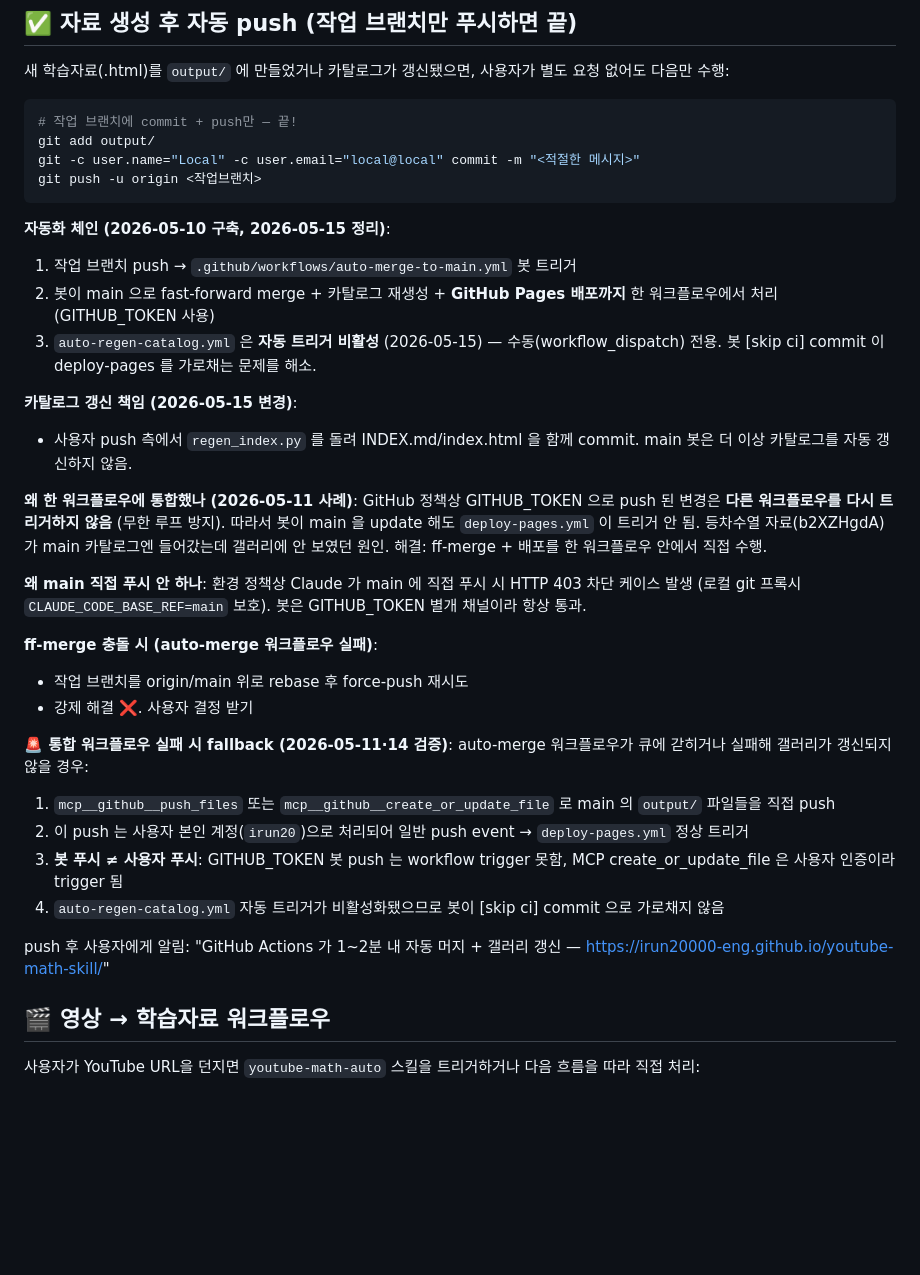
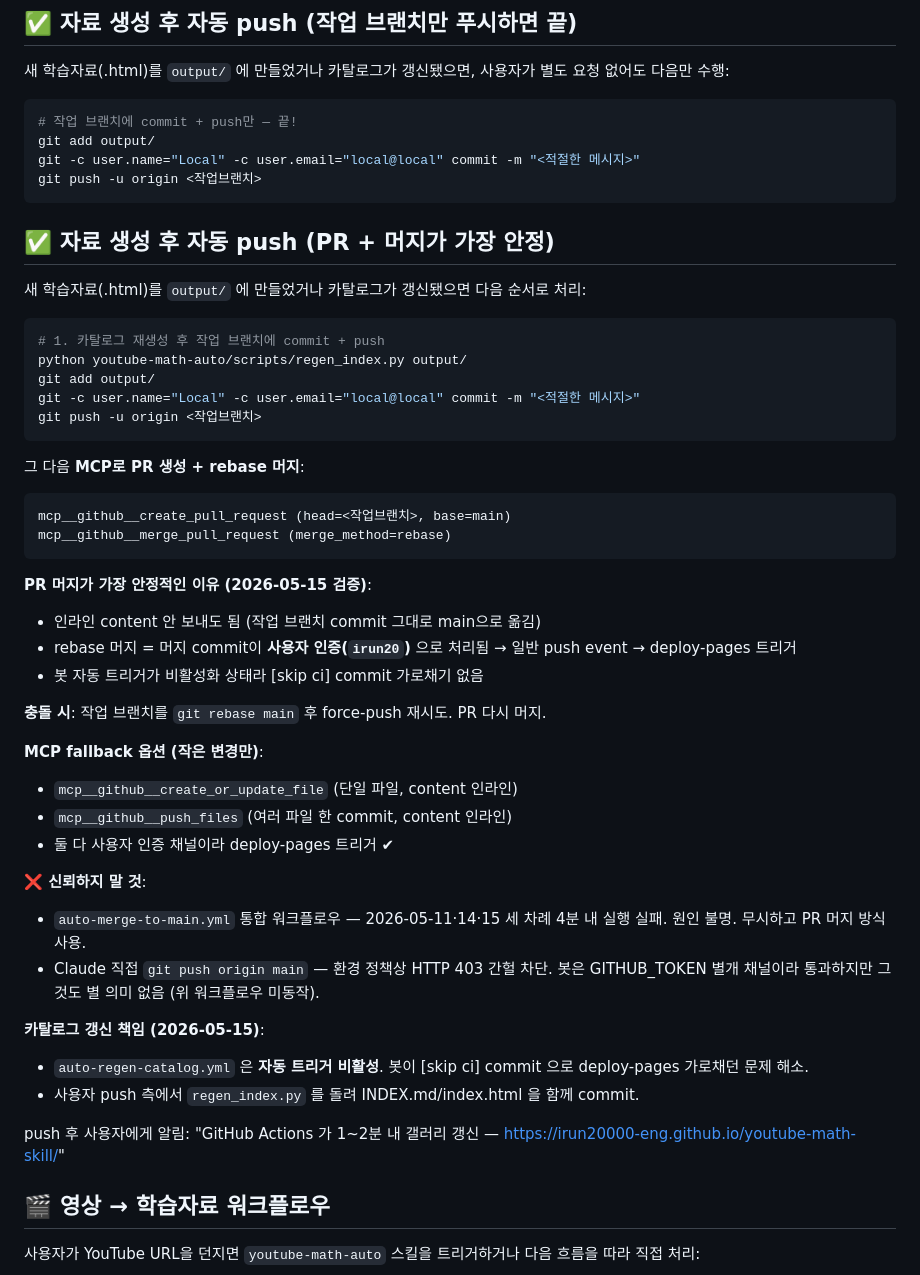
Before and after one commit to irun20000-eng/youtube-math-skill, a Markdown page: CLAUDE.md, the part around the change. Drawn GitHub-style; blank space fills up the shorter version.

Commit message:
docs(CLAUDE.md): PR + 머지가 가장 안정적인 자동화 방식으로 확정
3차례(05-11/14/15) auto-merge-to-main 워크플로우가 실행 안 됨을
확인하고 신뢰 불가 판단. 이후 흐름은 MCP create_pull_request +
merge_pull_request (rebase)를 표준으로 사용.

https://claude.ai/code/session_01T1aPFBv9VLTUUCUa68t6i5

````diff
--- a/CLAUDE.md
+++ b/CLAUDE.md
@@ -57,30 +57,45 @@ git -c user.name="Local" -c user.email="local@local" commit -m "<적절한 메
 git push -u origin <작업브랜치>
 ```
 
-**자동화 체인 (2026-05-10 구축, 2026-05-15 정리)**:
-1. 작업 브랜치 push → `.github/workflows/auto-merge-to-main.yml` 봇 트리거
-2. 봇이 main 으로 fast-forward merge + 카탈로그 재생성 + **GitHub Pages 배포까지** 한 워크플로우에서 처리 (GITHUB_TOKEN 사용)
-3. `auto-regen-catalog.yml` 은 **자동 트리거 비활성** (2026-05-15) — 수동(workflow_dispatch) 전용. 봇 [skip ci] commit 이 deploy-pages 를 가로채는 문제를 해소.
+## ✅ 자료 생성 후 자동 push (PR + 머지가 가장 안정)
 
-**카탈로그 갱신 책임 (2026-05-15 변경)**:
-- 사용자 push 측에서 `regen_index.py` 를 돌려 INDEX.md/index.html 을 함께 commit. main 봇은 더 이상 카탈로그를 자동 갱신하지 않음.
+새 학습자료(.html)를 `output/` 에 만들었거나 카탈로그가 갱신됐으면 다음 순서로 처리:
 
-**왜 한 워크플로우에 통합했나 (2026-05-11 사례)**: GitHub 정책상 GITHUB_TOKEN 으로 push 된 변경은 **다른 워크플로우를 다시 트리거하지 않음** (무한 루프 방지). 따라서 봇이 main 을 update 해도 `deploy-pages.yml` 이 트리거 안 됨. 등차수열 자료(b2XZHgdA)가 main 카탈로그엔 들어갔는데 갤러리에 안 보였던 원인. 해결: ff-merge + 배포를 한 워크플로우 안에서 직접 수행.
+```bash
+# 1. 카탈로그 재생성 후 작업 브랜치에 commit + push
+python youtube-math-auto/scripts/regen_index.py output/
+git add output/
+git -c user.name="Local" -c user.email="local@local" commit -m "<적절한 메시지>"
+git push -u origin <작업브랜치>
+```
 
-**왜 main 직접 푸시 안 하나**: 환경 정책상 Claude 가 main 에 직접 푸시 시 HTTP 403 차단 케이스 발생 (로컬 git 프록시 `CLAUDE_CODE_BASE_REF=main` 보호). 봇은 GITHUB_TOKEN 별개 채널이라 항상 통과.
+그 다음 **MCP로 PR 생성 + rebase 머지**:
+```
+mcp__github__create_pull_request (head=<작업브랜치>, base=main)
+mcp__github__merge_pull_request (merge_method=rebase)
+```
 
-**ff-merge 충돌 시 (auto-merge 워크플로우 실패)**:
-- 작업 브랜치를 origin/main 위로 rebase 후 force-push 재시도
-- 강제 해결 ❌. 사용자 결정 받기
+**PR 머지가 가장 안정적인 이유 (2026-05-15 검증)**:
+- 인라인 content 안 보내도 됨 (작업 브랜치 commit 그대로 main으로 옮김)
+- rebase 머지 = 머지 commit이 **사용자 인증(`irun20`)** 으로 처리됨 → 일반 push event → deploy-pages 트리거
+- 봇 자동 트리거가 비활성화 상태라 [skip ci] commit 가로채기 없음
 
-**🚨 통합 워크플로우 실패 시 fallback (2026-05-11·14 검증)**:
-auto-merge 워크플로우가 큐에 갇히거나 실패해 갤러리가 갱신되지 않을 경우:
-1. `mcp__github__push_files` 또는 `mcp__github__create_or_update_file` 로 main 의 `output/` 파일들을 직접 push
-2. 이 push 는 사용자 본인 계정(`irun20`)으로 처리되어 일반 push event → `deploy-pages.yml` 정상 트리거
-3. **봇 푸시 ≠ 사용자 푸시**: GITHUB_TOKEN 봇 push 는 workflow trigger 못함, MCP create_or_update_file 은 사용자 인증이라 trigger 됨
-4. `auto-regen-catalog.yml` 자동 트리거가 비활성화됐으므로 봇이 [skip ci] commit 으로 가로채지 않음
+**충돌 시**: 작업 브랜치를 `git rebase main` 후 force-push 재시도. PR 다시 머지.
 
-push 후 사용자에게 알림: "GitHub Actions 가 1~2분 내 자동 머지 + 갤러리 갱신 — https://irun20000-eng.github.io/youtube-math-skill/"
+**MCP fallback 옵션 (작은 변경만)**:
+- `mcp__github__create_or_update_file` (단일 파일, content 인라인)
+- `mcp__github__push_files` (여러 파일 한 commit, content 인라인)
+- 둘 다 사용자 인증 채널이라 deploy-pages 트리거 ✔
+
+**❌ 신뢰하지 말 것**:
+- `auto-merge-to-main.yml` 통합 워크플로우 — 2026-05-11·14·15 세 차례 4분 내 실행 실패. 원인 불명. 무시하고 PR 머지 방식 사용.
+- Claude 직접 `git push origin main` — 환경 정책상 HTTP 403 간헐 차단. 봇은 GITHUB_TOKEN 별개 채널이라 통과하지만 그것도 별 의미 없음 (위 워크플로우 미동작).
+
+**카탈로그 갱신 책임 (2026-05-15)**:
+- `auto-regen-catalog.yml` 은 **자동 트리거 비활성**. 봇이 [skip ci] commit 으로 deploy-pages 가로채던 문제 해소.
+- 사용자 push 측에서 `regen_index.py` 를 돌려 INDEX.md/index.html 을 함께 commit.
+
+push 후 사용자에게 알림: "GitHub Actions 가 1~2분 내 갤러리 갱신 — https://irun20000-eng.github.io/youtube-math-skill/"
 
 ## 🎬 영상 → 학습자료 워크플로우
 
````
